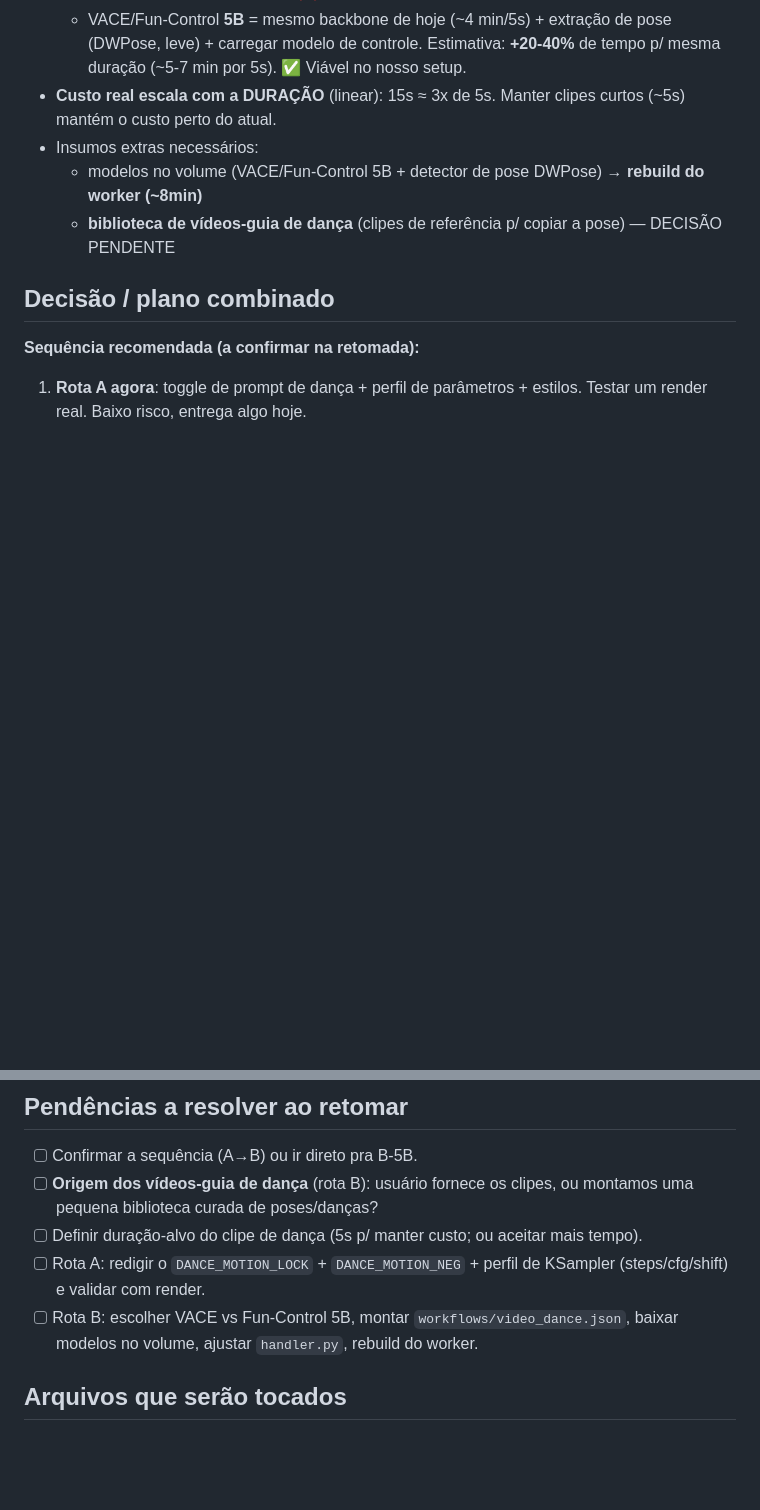
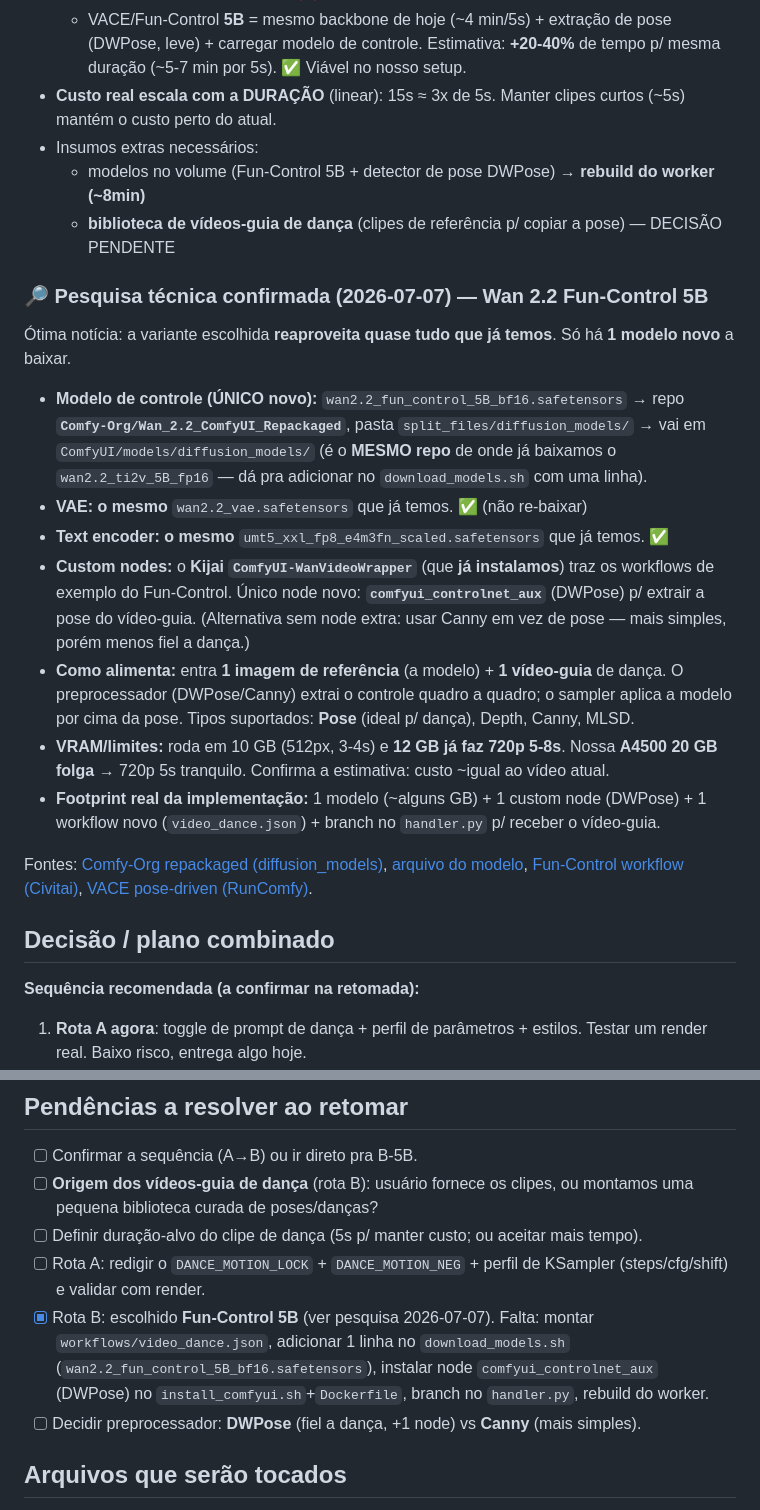
Before and after one commit to originslone-sys/egglee, a Markdown page: docs/FEATURE_DANCA.md, 2 parts joined by grey strips. Rendered like a GitHub page; blank space fills up the shorter version.

Commit message:
Docs: pesquisa técnica confirmada do Fun-Control 5B (rota B da dança)
- modelo único novo: wan2.2_fun_control_5B_bf16 (mesmo repo Comfy-Org já usado)
- VAE + text encoder reaproveitados; WanVideoWrapper já instalado; só falta DWPose
- VRAM folga na A4500 (720p 5s); footprint pequeno de implementação

```diff
--- a/docs/FEATURE_DANCA.md
+++ b/docs/FEATURE_DANCA.md
@@ -61,8 +61,35 @@ Fontes:
 - **Custo real escala com a DURAÇÃO** (linear): 15s ≈ 3x de 5s. Manter clipes curtos (~5s)
   mantém o custo perto do atual.
 - Insumos extras necessários:
-  - modelos no volume (VACE/Fun-Control 5B + detector de pose DWPose) → **rebuild do worker (~8min)**
+  - modelos no volume (Fun-Control 5B + detector de pose DWPose) → **rebuild do worker (~8min)**
   - **biblioteca de vídeos-guia de dança** (clipes de referência p/ copiar a pose) — DECISÃO PENDENTE
+
+### 🔎 Pesquisa técnica confirmada (2026-07-07) — Wan 2.2 Fun-Control 5B
+Ótima notícia: a variante escolhida **reaproveita quase tudo que já temos**. Só há **1 modelo
+novo** a baixar.
+
+- **Modelo de controle (ÚNICO novo):** `wan2.2_fun_control_5B_bf16.safetensors`
+  → repo **`Comfy-Org/Wan_2.2_ComfyUI_Repackaged`**, pasta `split_files/diffusion_models/`
+  → vai em `ComfyUI/models/diffusion_models/` (é o **MESMO repo** de onde já baixamos o
+  `wan2.2_ti2v_5B_fp16` — dá pra adicionar no `download_models.sh` com uma linha).
+- **VAE:** **o mesmo** `wan2.2_vae.safetensors` que já temos. ✅ (não re-baixar)
+- **Text encoder:** **o mesmo** `umt5_xxl_fp8_e4m3fn_scaled.safetensors` que já temos. ✅
+- **Custom nodes:** o **Kijai `ComfyUI-WanVideoWrapper`** (que **já instalamos**) traz os
+  workflows de exemplo do Fun-Control. Único node novo: **`comfyui_controlnet_aux`**
+  (DWPose) p/ extrair a pose do vídeo-guia. (Alternativa sem node extra: usar Canny em vez
+  de pose — mais simples, porém menos fiel a dança.)
+- **Como alimenta:** entra **1 imagem de referência** (a modelo) + **1 vídeo-guia** de dança.
+  O preprocessador (DWPose/Canny) extrai o controle quadro a quadro; o sampler aplica a
+  modelo por cima da pose. Tipos suportados: **Pose** (ideal p/ dança), Depth, Canny, MLSD.
+- **VRAM/limites:** roda em 10 GB (512px, 3-4s) e **12 GB já faz 720p 5-8s**. Nossa **A4500
+  20 GB folga** → 720p 5s tranquilo. Confirma a estimativa: custo ~igual ao vídeo atual.
+- **Footprint real da implementação:** 1 modelo (~alguns GB) + 1 custom node (DWPose) +
+  1 workflow novo (`video_dance.json`) + branch no `handler.py` p/ receber o vídeo-guia.
+
+Fontes: [Comfy-Org repackaged (diffusion_models)](https://huggingface.co/Comfy-Org/Wan_2.2_ComfyUI_Repackaged/tree/main/split_files/diffusion_models),
+[arquivo do modelo](https://huggingface.co/Comfy-Org/Wan_2.2_ComfyUI_Repackaged/blob/main/split_files/diffusion_models/wan2.2_fun_control_5B_bf16.safetensors),
+[Fun-Control workflow (Civitai)](https://civitai.com/models/1912627/wan22-5b-fun-control-fast-video-controlnet),
+[VACE pose-driven (RunComfy)](https://www.runcomfy.com/comfyui-workflows/wan-2-2-vace-in-comfyui-pose-driven-motion-video-workflow).
 
 ## Decisão / plano combinado
 **Sequência recomendada (a confirmar na retomada):**
@@ -78,8 +105,11 @@ Fontes:
 - [ ] Definir duração-alvo do clipe de dança (5s p/ manter custo; ou aceitar mais tempo).
 - [ ] Rota A: redigir o `DANCE_MOTION_LOCK` + `DANCE_MOTION_NEG` + perfil de KSampler
       (steps/cfg/shift) e validar com render.
-- [ ] Rota B: escolher VACE vs Fun-Control 5B, montar `workflows/video_dance.json`, baixar
-      modelos no volume, ajustar `handler.py`, rebuild do worker.
+- [x] Rota B: escolhido **Fun-Control 5B** (ver pesquisa 2026-07-07). Falta: montar
+      `workflows/video_dance.json`, adicionar 1 linha no `download_models.sh`
+      (`wan2.2_fun_control_5B_bf16.safetensors`), instalar node `comfyui_controlnet_aux`
+      (DWPose) no `install_comfyui.sh`+`Dockerfile`, branch no `handler.py`, rebuild do worker.
+- [ ] Decidir preprocessador: **DWPose** (fiel a dança, +1 node) vs **Canny** (mais simples).
 
 ## Arquivos que serão tocados
 - `webapp/app.py` — novo toggle (`dance`) nos ramos de vídeo (API ~L871 e local ~L580);
```
